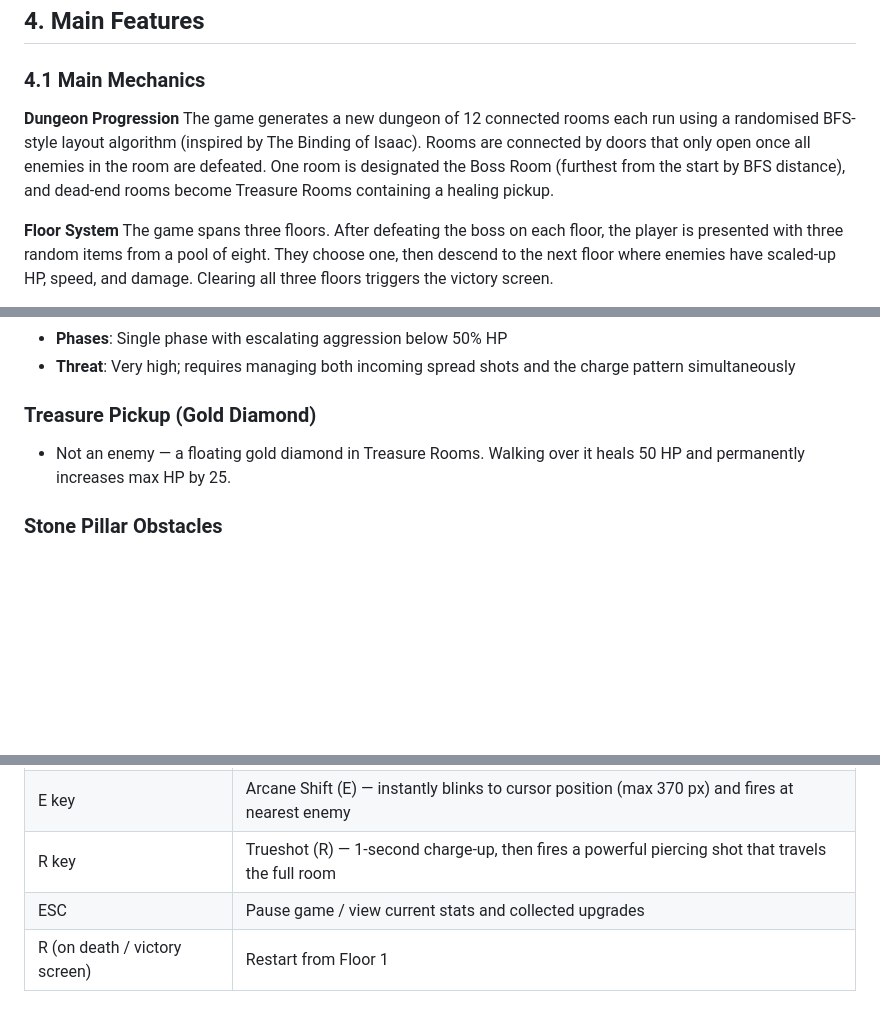
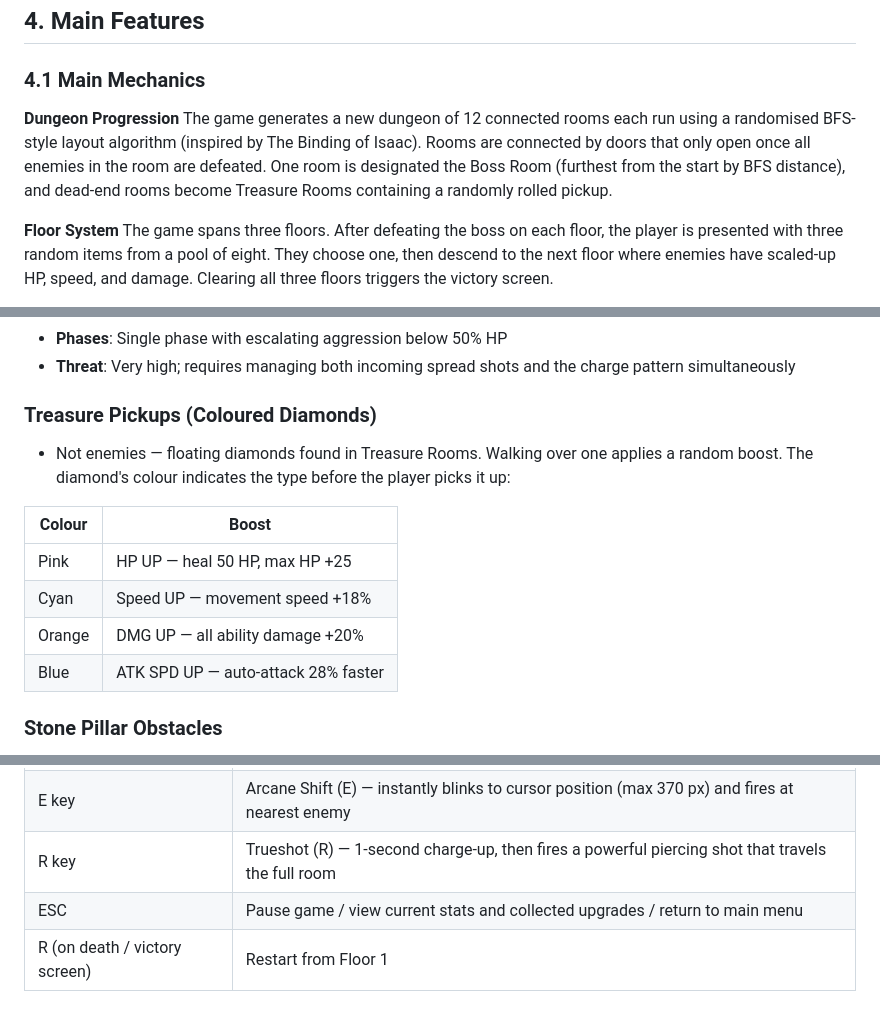
Before and after one commit to otsoweckstrom/ezreal-roguelike-, a Markdown page: GDD_Ezreals_Descent.md, 3 parts joined by grey strips. Rendered like a GitHub page; blank space fills up the shorter version.

Commit message:
Update GDD v1.1: treasure pickups, Vercel URL, quit/menu buttons

```diff
--- a/GDD_Ezreals_Descent.md
+++ b/GDD_Ezreals_Descent.md
@@ -52,7 +54,7 @@ A blue-armored mage equipped with an arcane gauntlet that fires energy projectil
 ### 4.1 Main Mechanics
 
 **Dungeon Progression**
-The game generates a new dungeon of 12 connected rooms each run using a randomised BFS-style layout algorithm (inspired by The Binding of Isaac). Rooms are connected by doors that only open once all enemies in the room are defeated. One room is designated the Boss Room (furthest from the start by BFS distance), and dead-end rooms become Treasure Rooms containing a healing pickup.
+The game generates a new dungeon of 12 connected rooms each run using a randomised BFS-style layout algorithm (inspired by The Binding of Isaac). Rooms are connected by doors that only open once all enemies in the room are defeated. One room is designated the Boss Room (furthest from the start by BFS distance), and dead-end rooms become Treasure Rooms containing a randomly rolled pickup.
 
 **Floor System**
 The game spans three floors. After defeating the boss on each floor, the player is presented with three random items from a pool of eight. They choose one, then descend to the next floor where enemies have scaled-up HP, speed, and damage. Clearing all three floors triggers the victory screen.
@@ -146,8 +148,15 @@ The aesthetic goal is clarity — the player must be able to read the battlefiel
 - **Phases**: Single phase with escalating aggression below 50% HP
 - **Threat**: Very high; requires managing both incoming spread shots and the charge pattern simultaneously
 
-### Treasure Pickup (Gold Diamond)
-- Not an enemy — a floating gold diamond in Treasure Rooms. Walking over it heals 50 HP and permanently increases max HP by 25.
+### Treasure Pickups (Coloured Diamonds)
+- Not enemies — floating diamonds found in Treasure Rooms. Walking over one applies a random boost. The diamond's colour indicates the type before the player picks it up:
+
+| Colour | Boost |
+|--------|-------|
+| Pink | HP UP — heal 50 HP, max HP +25 |
+| Cyan | Speed UP — movement speed +18% |
+| Orange | DMG UP — all ability damage +20% |
+| Blue | ATK SPD UP — auto-attack 28% faster |
 
 ### Stone Pillar Obstacles
 - Randomly placed solid obstacles in each room (3–6 in normal rooms, 2–4 in Boss Room, none in Start Room). Block player and enemy movement and destroy most projectiles on contact. R (Trueshot) flies over them.
@@ -193,7 +202,7 @@ Enemies are noticeably stronger. The player carries two upgrades and must use bo
 | Q key | Essence Flux (W) — fires a piercing blue projectile that marks enemies for bonus damage |
 | E key | Arcane Shift (E) — instantly blinks to cursor position (max 370 px) and fires at nearest enemy |
 | R key | Trueshot (R) — 1-second charge-up, then fires a powerful piercing shot that travels the full room |
-| ESC | Pause game / view current stats and collected upgrades |
+| ESC | Pause game / view current stats and collected upgrades / return to main menu |
 | R (on death / victory screen) | Restart from Floor 1 |
 
 ### 8.3 Technical Architecture
```
Also changed, not shown: other parts of GDD_Ezreals_Descent.md (+4 -2 lines).
